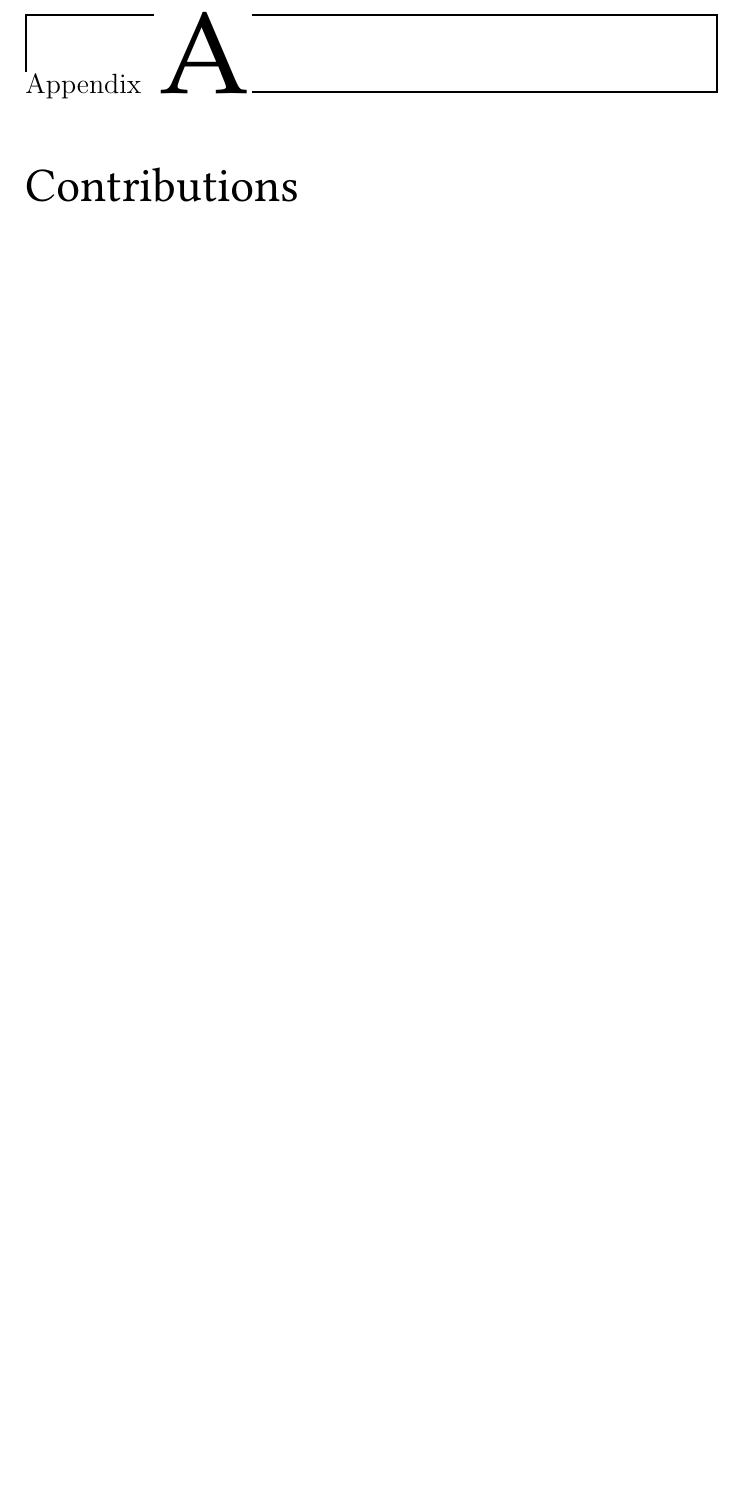
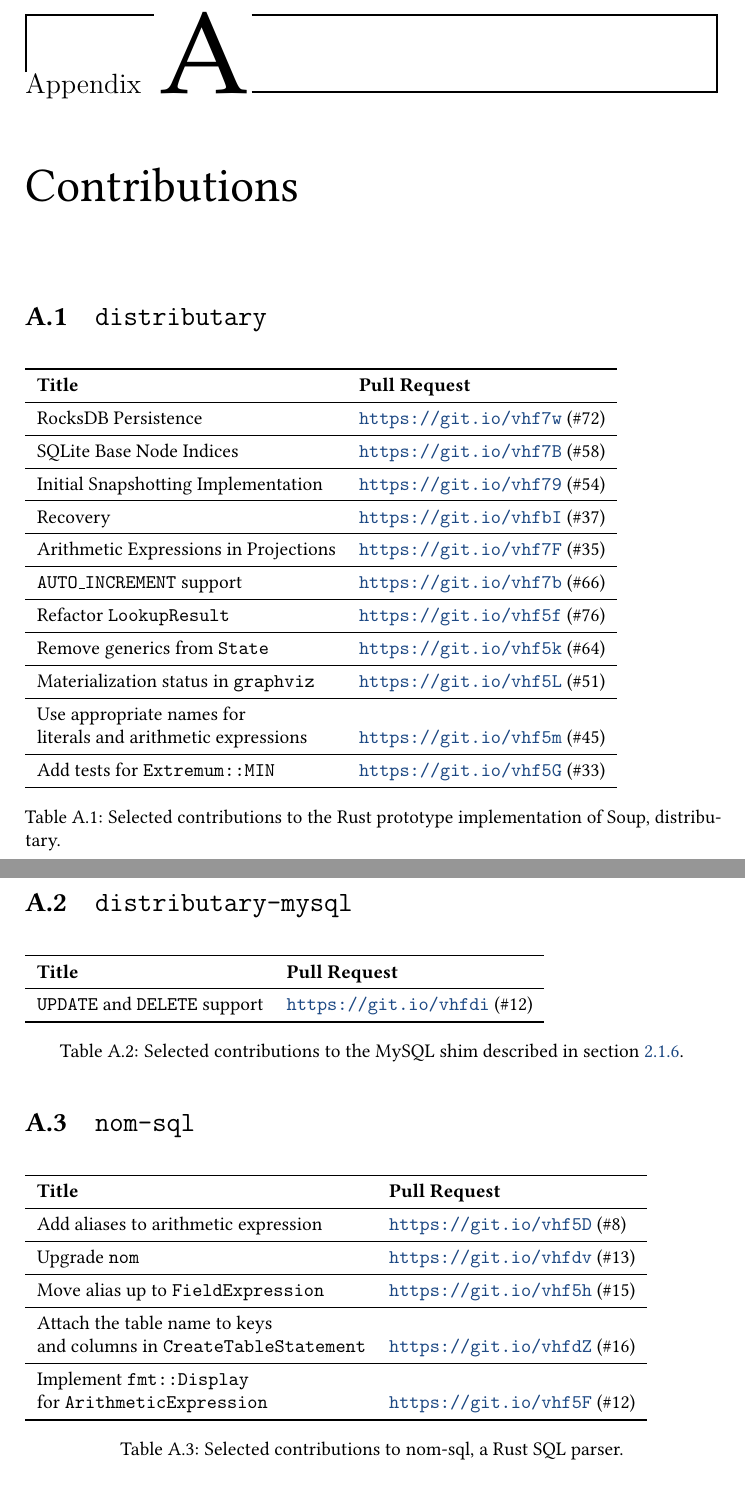
Before and after one commit to ekmartin/thesis, a LaTeX thesis (report.tex, which reads contributions.tex): part of page 81 of 84 before the commit and two parts of pages 81 and 82 of 86 after it, the two joined at a grey line, cut so that both start at the same text, the shorter picture padded with empty space. Compiled offline with pdfLaTeX.

Commit message:
Contributions

```diff
--- a/contributions.tex
+++ b/contributions.tex
@@ -1 +1,60 @@
 \chapter{Contributions}\label{chap:contributions}
+
+\section{\code{distributary}}
+
+\begin{table}[H]
+  \begin{tabular}{l l}
+    \toprule
+    \textbf{Title} & \textbf{Pull Request}  \\ \midrule
+    RocksDB Persistence & \url{https://git.io/vhf7w} (\#72) \\ \midrule
+    SQLite Base Node Indices &
+    \url{https://git.io/vhf7B} (\#58) \\ \midrule
+    Initial Snapshotting Implementation & \url{https://git.io/vhf79} (\#54) \\ \midrule
+    Recovery & \url{https://git.io/vhfbI} (\#37) \\ \midrule
+    Arithmetic Expressions in Projections & \url{https://git.io/vhf7F} (\#35) \\ \midrule
+    \code{AUTO\_INCREMENT} support & \url{https://git.io/vhf7b} (\#66) \\ \midrule
+    Refactor \code{LookupResult} & \url{https://git.io/vhf5f} (\#76) \\ \midrule
+    Remove generics from \code{State} & \url{https://git.io/vhf5k} (\#64) \\
+    \midrule
+    Materialization status in \code{graphviz} & \url{https://git.io/vhf5L}
+    (\#51) \\ \midrule
+    Use appropriate names for \\ literals and arithmetic expressions &
+    \url{https://git.io/vhf5m} (\#45) \\ \midrule
+    Add tests for \code{Extremum::MIN} & \url{https://git.io/vhf5G} (\#33) \\
+    \bottomrule
+  \end{tabular}
+
+  \caption{Selected contributions to the Rust prototype implementation of Soup,
+  distributary.}
+\end{table}
+
+\section{\code{distributary-mysql}}
+
+\begin{table}[H]
+  \begin{tabular}{l l}
+    \toprule
+    \textbf{Title} & \textbf{Pull Request}  \\ \midrule
+    \code{UPDATE} and \code{DELETE} support & \url{https://git.io/vhfdi} (\#12) \\
+    \bottomrule
+  \end{tabular}
+
+  \caption{Selected contributions to the MySQL shim described in
+  section~\ref{sec:mysql-shim}.}
+\end{table}
+
+\section{\code{nom-sql}}
+
+\begin{table}[H]
+  \begin{tabular}{l l}
+    \toprule
+    \textbf{Title} & \textbf{Pull Request}  \\ \midrule
+    Add aliases to arithmetic expression & \url{https://git.io/vhf5D} (\#8) \\ \midrule
+    Upgrade \code{nom} & \url{https://git.io/vhfdv} (\#13) \\ \midrule
+    Move alias up to \code{FieldExpression} & \url{https://git.io/vhf5h} (\#15) \\ \midrule
+    Attach the table name to keys \\ and columns in \code{CreateTableStatement} &
+    \url{https://git.io/vhfdZ} (\#16) \\ \midrule
+    Implement \code{fmt::Display} \\ for \code{ArithmeticExpression} & \url{https://git.io/vhf5F} (\#12) \\
+    \bottomrule
+  \end{tabular}
+
+  \caption{Selected contributions to nom-sql, a Rust SQL parser.}
@@ -1,0 +68 @@
+    \textbf{Title} & \textbf{Pull Request}  \\ \midrule
@@ -1,0 +81 @@
+    \textbf{Title} & \textbf{Pull Request}  \\ \midrule
```
Also changed, not shown: contributions.tex (33 more changed lines).
